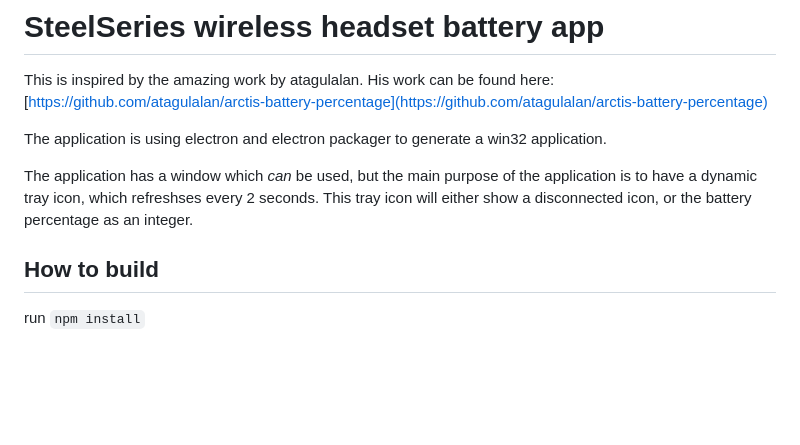
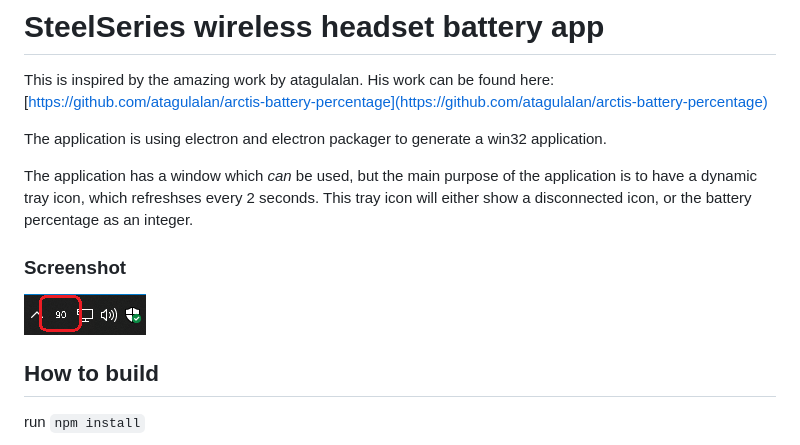
Before and after one commit to craigster1991/arctis-battery-win-app, a Markdown page: README.md, the part around the change. GitHub-like rendering; pictures changed too: screenshot.png (added); blank space fills up the shorter version.

Commit message:
added screenshot

```diff
--- a/README.md
+++ b/README.md
@@ -5,6 +5,10 @@ This is inspired by the amazing work by atagulalan. His work can be found here:
 The application is using electron and electron packager to generate a win32 application.
 
 The application has a window which _can_ be used, but the main purpose of the application is to have a dynamic tray icon, which refreshses every 2 seconds. This tray icon will either show a disconnected icon, or the battery percentage as an integer.
+
+### Screenshot
+
+![image](./screenshot.png)
 
 ## How to build
 
```
